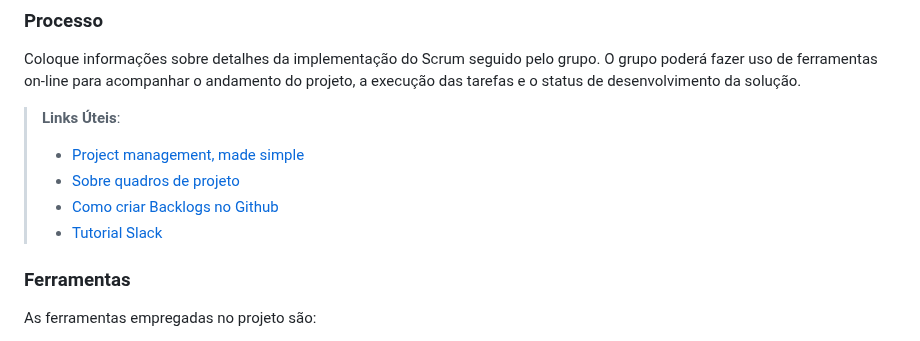
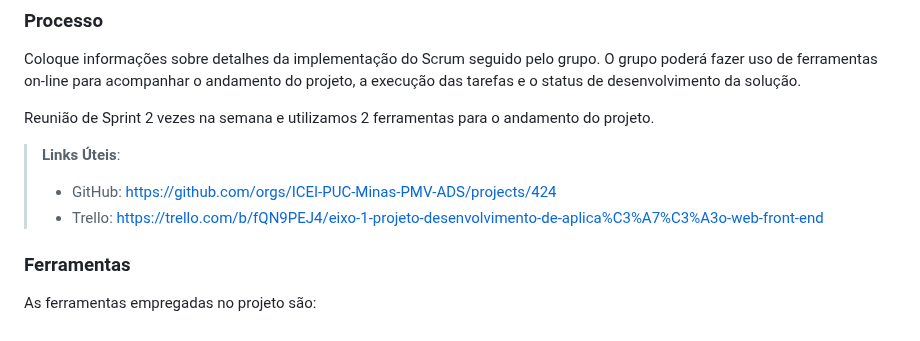
Before and after one commit to ICEI-PUC-Minas-PMV-ADS/pmv-ads-2023-1-e1-proj-web-t11-pmv-ads-2023-1-e1-proj-web-t11-01, a Markdown page: docs/03-Metodologia.md, the part around the change. Rendered like a GitHub page.

```diff
--- a/docs/03-Metodologia.md
+++ b/docs/03-Metodologia.md
@@ -69,11 +69,11 @@ Equipe de Design: Guilherme Martins, Gabriel Oliveira, Israel Moreira e Cesar Au
 
 Coloque  informações sobre detalhes da implementação do Scrum seguido pelo grupo. O grupo poderá fazer uso de ferramentas on-line para acompanhar o andamento do projeto, a execução das tarefas e o status de desenvolvimento da solução.
 
+Reunião de Sprint 2 vezes na semana e utilizamos 2 ferramentas para o andamento do projeto.
+
 > **Links Úteis**:
-> - [Project management, made simple](https://github.com/features/project-management/)
-> - [Sobre quadros de projeto](https://docs.github.com/pt/github/managing-your-work-on-github/about-project-boards)
-> - [Como criar Backlogs no Github](https://www.youtube.com/watch?v=RXEy6CFu9Hk)
-> - [Tutorial Slack](https://slack.com/intl/en-br/)
+> - GitHub: https://github.com/orgs/ICEI-PUC-Minas-PMV-ADS/projects/424
+>  - Trello: https://trello.com/b/fQN9PEJ4/eixo-1-projeto-desenvolvimento-de-aplica%C3%A7%C3%A3o-web-front-end
 
 ### Ferramentas
 
```
